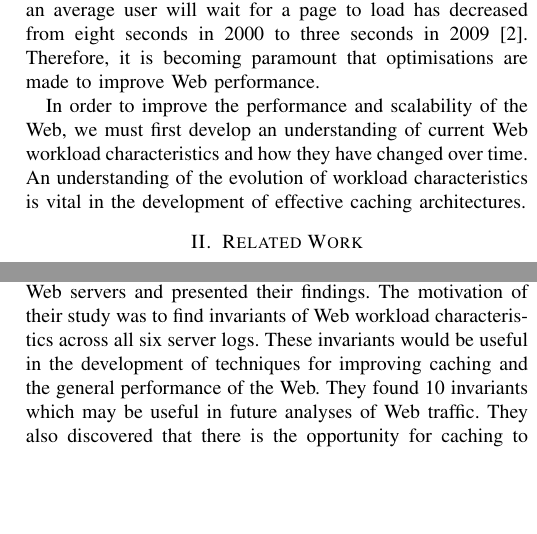
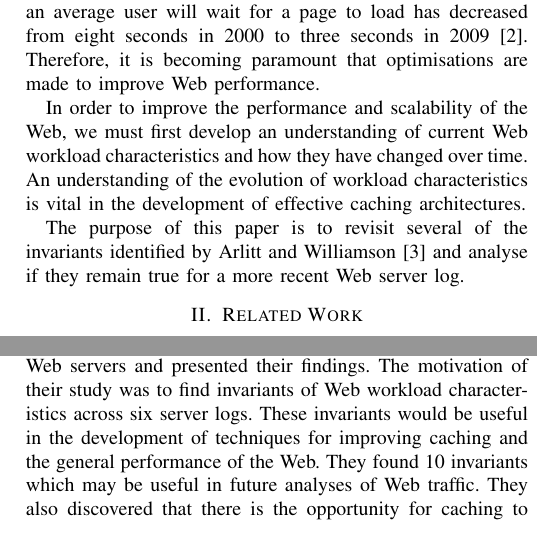
Before and after one commit to ryansname/CompSci742, a LaTeX paper (report.tex): two parts of the columns of the page, joined at a grey line, cut so that both start at the same text, the shorter picture padded with empty space. Compiled offline with pdfLaTeX.

Commit message:
More intro (commiting like crazy :P)

```diff
--- a/report.tex
+++ b/report.tex
@@ -21,12 +21,14 @@ There has been an increase in the overall traffic volume on the Web. The rate of
 
 In order to improve the performance and scalability of the Web, we must first develop an understanding of current Web workload characteristics and how they have changed over time. An understanding of the evolution of workload characteristics is vital in the development of effective caching architectures.
 
+The purpose of this paper is to revisit several of the invariants identified by Arlitt and Williamson \cite{keynote} and analyse if they remain true for a more recent Web server log.
+
 \section{Related Work}
 There have been several studies investigating the characteristics of Web workloads. These studies can be useful in understanding the evolution of Web traffic under differing conditions. In order to improve the scalability and performance of the Internet, we must have a complete understanding of the different traffic flows it may have to withstand. We have summarised several previous studies to provide an overview of these traffic flows.
 
 Arlitt and Jin \cite{world_cup} analysed data from the 1994 World Cup website. This study was motivated by the high volume of users accessing the site, and therefore the potential to extrapolate the future characteristics of web traffic. They discovered that most users are interested in cacheable files and thus caching plays an important role in the scalability and performance of the Internet. They also found that most user sessions had only one request per session, and therefore managing how connections are closed may be improved by examining session properties.
 
-In 1997, Arlitt and Williamson \cite{keynote} analysed logs from six Web servers and presented their findings. The motivation of their study was to find invariants of Web workload characteristics across all six server logs. These invariants would be useful in the development of techniques for improving caching and the general performance of the Web. They found 10 invariants which may be useful in future analyses of Web traffic. They also discovered that there is the opportunity for caching to improve performance, and more specifically that caching to reduce the number of requests may be more effective than caching to reduce bytes transferred.
+In 1997, Arlitt and Williamson \cite{keynote} analysed logs from six Web servers and presented their findings. The motivation of their study was to find invariants of Web workload characteristics across six server logs. These invariants would be useful in the development of techniques for improving caching and the general performance of the Web. They found 10 invariants which may be useful in future analyses of Web traffic. They also discovered that there is the opportunity for caching to improve performance, and more specifically that caching to reduce the number of requests may be more effective than caching to reduce bytes transferred.
 
 Williams et al. \cite{williams05} produced an analysis of Web server logs from 2004 from the same three universities as the initial paper \cite{keynote}. The aim of the analysis was to uncover the impact of Moore's law on the ten invariants of the initial study. They concluded that despite the increase in traffic volume, most of the ten invariants remained unchanged. However, the percentage of successful requests and the percentage of HTML and image files transferred had decreased.
 
```
